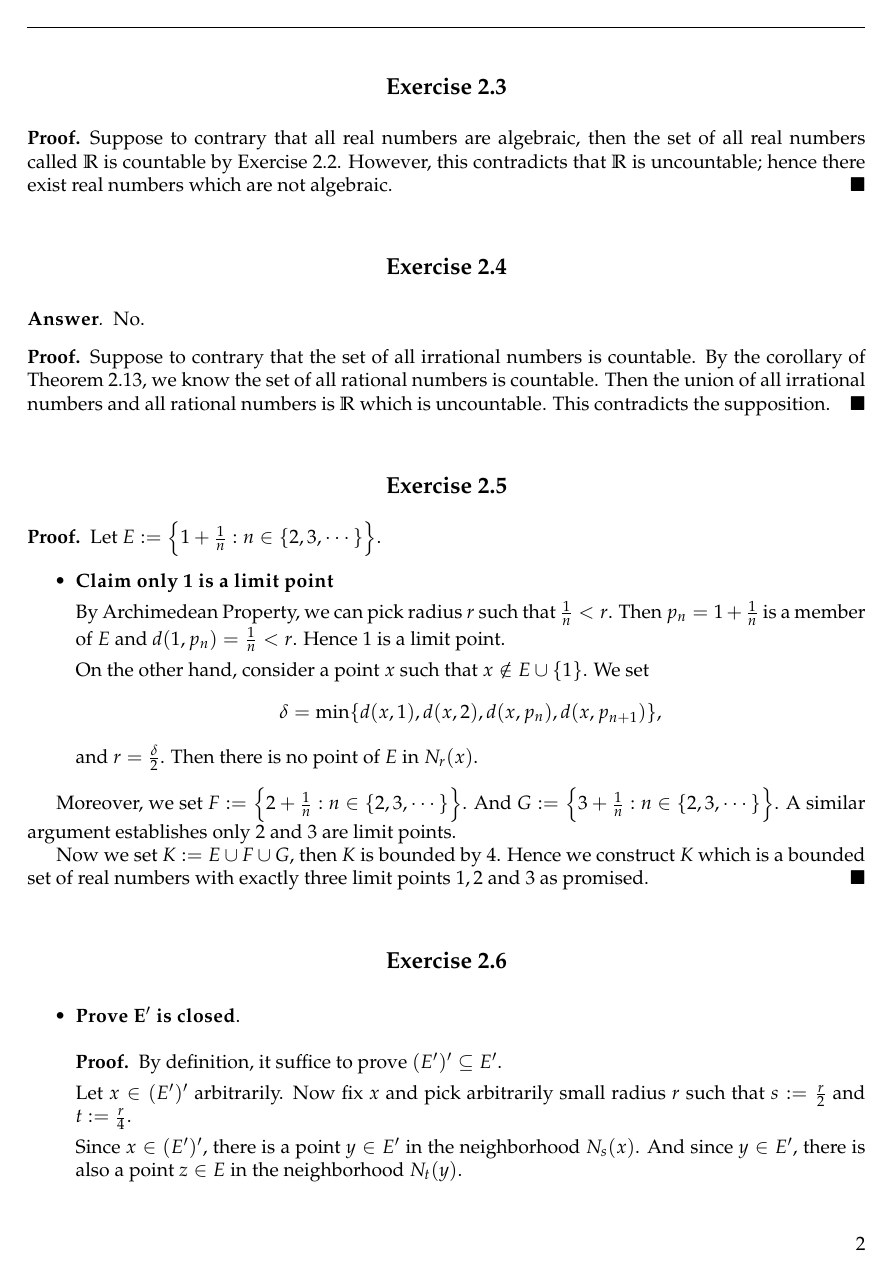
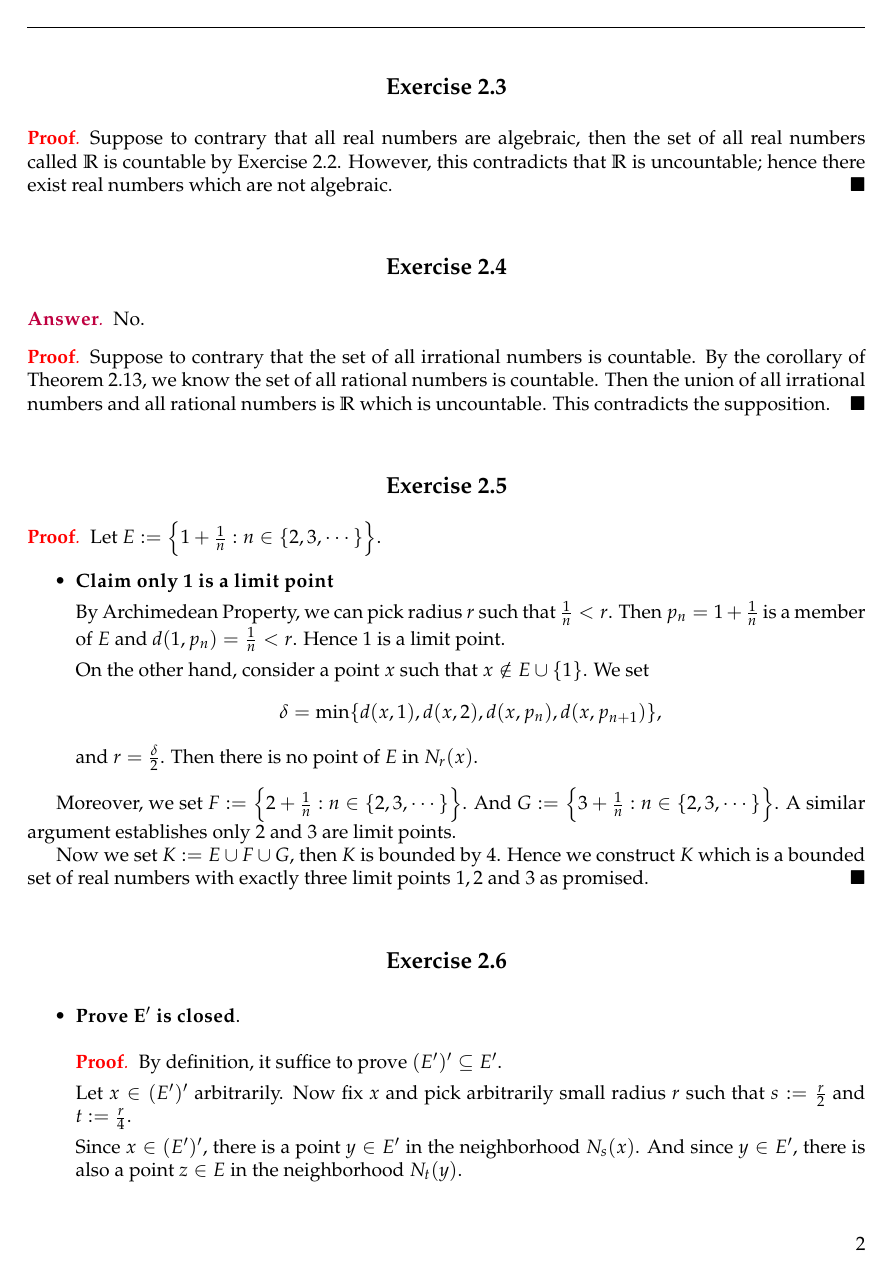
Before and after one commit to howeverforever/Principles-of-Mathematical-Analysis, a LaTeX document (main.tex, which reads config.tex): page 6 of 66. Compiled offline with pdfLaTeX.

Commit message:
Color the keyword such as "proof", "solution", "answer".

```diff
--- a/config.tex
+++ b/config.tex
@@ -1,9 +1,9 @@
 % === Config ===
 \let\oldproofname=\proofname
-\renewcommand{\proofname}{\rm\bf{\oldproofname}}
+\renewcommand{\proofname}{\color{red}{\rm\bf{\oldproofname}}}
 
 \newenvironment{solution}
-  {\begin{proof}[$\mathbf{Solution}$]}
+  {\begin{proof}[\color{red}{$\mathbf{Solution}$}]}
   {\end{proof}}
 
 \newenvironment{sketch}
@@ -11,11 +11,11 @@
   {\end{proof}}
 
 \newenvironment{answer}
-  {\begin{proof}[$\mathbf{Answer}$]\renewcommand{\qedsymbol}{}}
+  {\begin{proof}[\color{purple}{$\mathbf{Answer}$}]\renewcommand{\qedsymbol}{}}
   {\end{proof}}
 
 \newtheorem{theorem}{Theorem}[chapter]
-\newtheorem{lemma}[theorem]{Lemma}
+\newtheorem{lemma}[theorem]{\color{blue}{Lemma}}
 
 \pagestyle{fancy}
 \fancyhf{}
```
